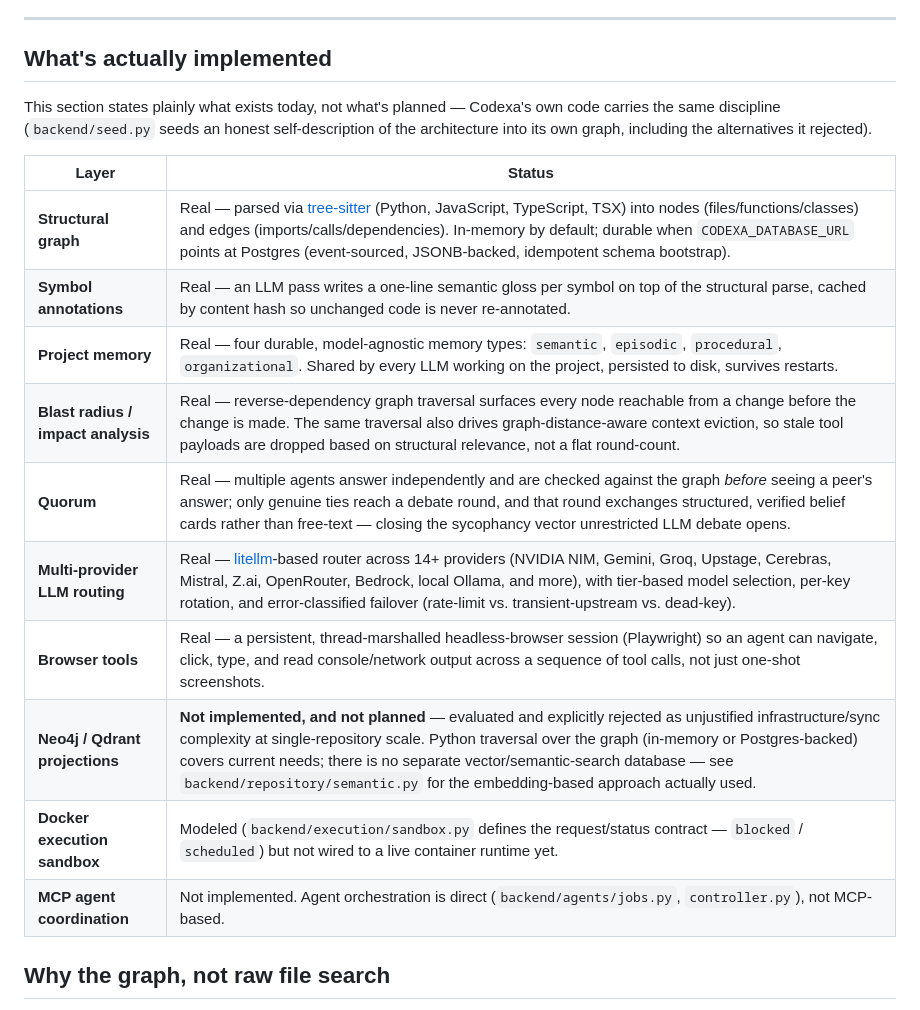
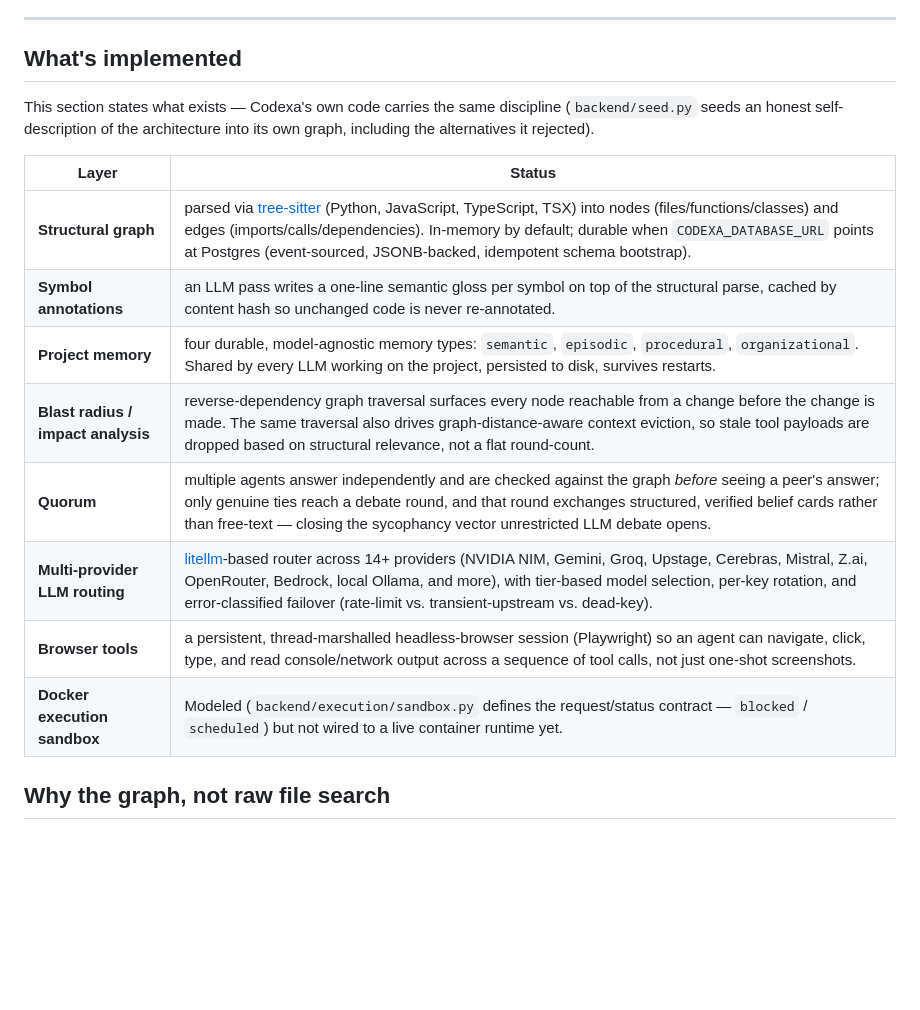
Before and after one commit to rohitvijayakumar45/Codexa, a Markdown page: README.md, the part around the change. GitHub-like rendering; blank space fills up the shorter version.

Commit message:
Refine 'What's implemented' section in README
Updated the 'What's implemented' section for clarity and consistency.

```diff
--- a/README.md
+++ b/README.md
@@ -17,24 +17,23 @@ to reproduce it.
 
 ---
 
-## What's actually implemented
+## What's implemented
 
-This section states plainly what exists today, not what's planned — Codexa's own code carries the
+This section states  what exists — Codexa's own code carries the
 same discipline (`backend/seed.py` seeds an honest self-description of the architecture into its
 own graph, including the alternatives it rejected).
 
 | Layer | Status |
 |---|---|
-| **Structural graph** | Real — parsed via [tree-sitter](https://tree-sitter.github.io/) (Python, JavaScript, TypeScript, TSX) into nodes (files/functions/classes) and edges (imports/calls/dependencies). In-memory by default; durable when `CODEXA_DATABASE_URL` points at Postgres (event-sourced, JSONB-backed, idempotent schema bootstrap). |
-| **Symbol annotations** | Real — an LLM pass writes a one-line semantic gloss per symbol on top of the structural parse, cached by content hash so unchanged code is never re-annotated. |
-| **Project memory** | Real — four durable, model-agnostic memory types: `semantic`, `episodic`, `procedural`, `organizational`. Shared by every LLM working on the project, persisted to disk, survives restarts. |
-| **Blast radius / impact analysis** | Real — reverse-dependency graph traversal surfaces every node reachable from a change before the change is made. The same traversal also drives graph-distance-aware context eviction, so stale tool payloads are dropped based on structural relevance, not a flat round-count. |
-| **Quorum** | Real — multiple agents answer independently and are checked against the graph *before* seeing a peer's answer; only genuine ties reach a debate round, and that round exchanges structured, verified belief cards rather than free-text — closing the sycophancy vector unrestricted LLM debate opens. |
-| **Multi-provider LLM routing** | Real — [litellm](https://github.com/BerriAI/litellm)-based router across 14+ providers (NVIDIA NIM, Gemini, Groq, Upstage, Cerebras, Mistral, Z.ai, OpenRouter, Bedrock, local Ollama, and more), with tier-based model selection, per-key rotation, and error-classified failover (rate-limit vs. transient-upstream vs. dead-key). |
-| **Browser tools** | Real — a persistent, thread-marshalled headless-browser session (Playwright) so an agent can navigate, click, type, and read console/network output across a sequence of tool calls, not just one-shot screenshots. |
-| **Neo4j / Qdrant projections** | **Not implemented, and not planned** — evaluated and explicitly rejected as unjustified infrastructure/sync complexity at single-repository scale. Python traversal over the graph (in-memory or Postgres-backed) covers current needs; there is no separate vector/semantic-search database — see `backend/repository/semantic.py` for the embedding-based approach actually used. |
+| **Structural graph** |   parsed via [tree-sitter](https://tree-sitter.github.io/) (Python, JavaScript, TypeScript, TSX) into nodes (files/functions/classes) and edges (imports/calls/dependencies). In-memory by default; durable when `CODEXA_DATABASE_URL` points at Postgres (event-sourced, JSONB-backed, idempotent schema bootstrap). |
+| **Symbol annotations** |   an LLM pass writes a one-line semantic gloss per symbol on top of the structural parse, cached by content hash so unchanged code is never re-annotated. |
+| **Project memory** | four durable, model-agnostic memory types: `semantic`, `episodic`, `procedural`, `organizational`. Shared by every LLM working on the project, persisted to disk, survives restarts. |
+| **Blast radius / impact analysis** |  reverse-dependency graph traversal surfaces every node reachable from a change before the change is made. The same traversal also drives graph-distance-aware context eviction, so stale tool payloads are dropped based on structural relevance, not a flat round-count. |
+| **Quorum** | multiple agents answer independently and are checked against the graph *before* seeing a peer's answer; only genuine ties reach a debate round, and that round exchanges structured, verified belief cards rather than free-text — closing the sycophancy vector unrestricted LLM debate opens. |
+| **Multi-provider LLM routing** | [litellm](https://github.com/BerriAI/litellm)-based router across 14+ providers (NVIDIA NIM, Gemini, Groq, Upstage, Cerebras, Mistral, Z.ai, OpenRouter, Bedrock, local Ollama, and more), with tier-based model selection, per-key rotation, and error-classified failover (rate-limit vs. transient-upstream vs. dead-key). |
+| **Browser tools** |  a persistent, thread-marshalled headless-browser session (Playwright) so an agent can navigate, click, type, and read console/network output across a sequence of tool calls, not just one-shot screenshots. |
 | **Docker execution sandbox** | Modeled (`backend/execution/sandbox.py` defines the request/status contract — `blocked` / `scheduled`) but not wired to a live container runtime yet. |
-| **MCP agent coordination** | Not implemented. Agent orchestration is direct (`backend/agents/jobs.py`, `controller.py`), not MCP-based. |
+
 
 ## Why the graph, not raw file search
 
```
